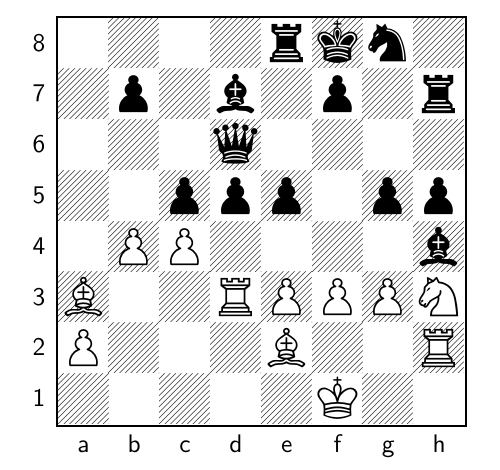
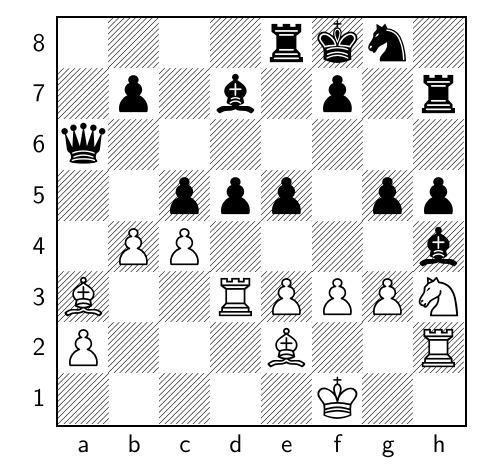
Before and after one commit to TomCasavant/latex-chess, a LaTeX document (default_filepath.tex): part of the page, cut so that both start at the same text. Compiled offline with pdfLaTeX.

Commit message:
[automated] Regenerate text/pdf for chessboard

```diff
--- a/default_filepath.tex
+++ b/default_filepath.tex
@@ -13,6 +13,6 @@
 \normalsize%
 \setchessboard{showmover=false}%
 \newgame%
-\fenboard{4rkn1/1p1b1p1r/3q4/2ppp1pp/1PP4b/B2RPPPN/P3B2R/5K2 b - - 3 29}%
+\fenboard{4rkn1/1p1b1p1r/q7/2ppp1pp/1PP4b/B2RPPPN/P3B2R/5K2 w - - 4 30}%
 \chessboard%
 \end{document}
```
Also changed, not shown: chessboard.png, chessboard_display.pdf.
